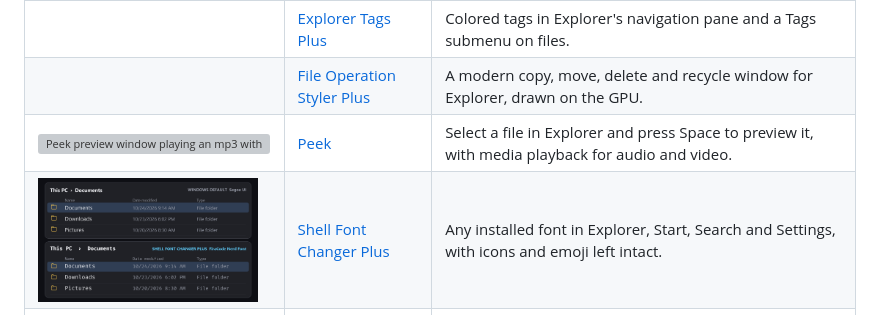
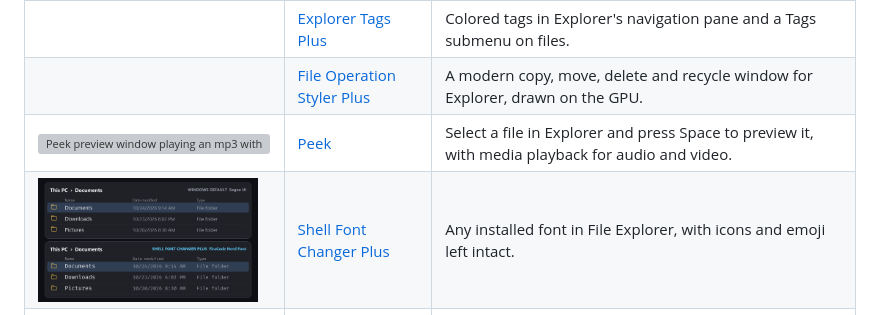
Before and after one commit to DavidHiFi/davids-windhawk-mods, a Markdown page: README.md, the part around the change. Rendered like a GitHub page; pictures changed too: media/previews/shell-font-changer-plus.png; grey boxes are pictures that could not be loaded.

```diff
--- a/README.md
+++ b/README.md
@@ -94,7 +94,7 @@ An AI agent can do all of this on its own: [AGENTS.md](AGENTS.md) is the runbook
 | | [Explorer Tags Plus](mods/local/explorer-tags-plus) | Colored tags in Explorer's navigation pane and a Tags submenu on files. |
 | | [File Operation Styler Plus](mods/local/file-operation-styler-plus) | A modern copy, move, delete and recycle window for Explorer, drawn on the GPU. |
 | <img src="media/previews/peek.png" width="220" alt="Peek preview window playing an mp3 with a seek bar"> | [Peek](mods/local/peek) | Select a file in Explorer and press Space to preview it, with media playback for audio and video. |
-| <img src="media/previews/shell-font-changer-plus.png" width="220" alt="Explorer text in Segoe UI and in FiraCode Nerd Font"> | [Shell Font Changer Plus](mods/local/shell-font-changer-plus) | Any installed font in Explorer, Start, Search and Settings, with icons and emoji left intact. |
+| <img src="media/previews/shell-font-changer-plus.png" width="220" alt="Explorer text in Segoe UI and in FiraCode Nerd Font"> | [Shell Font Changer Plus](mods/local/shell-font-changer-plus) | Any installed font in File Explorer, with icons and emoji left intact. |
 | <img src="media/previews/seamless-color-picker.png" width="220" alt="Color picker with a screen magnifier"> | [Seamless Color Picker](mods/local/seamless-color-picker) | A full color picker on a hotkey, with a screen magnifier, recent colors and one-click copy. |
 | | [ZoomIt](mods/local/zoomit) | Zoom into any part of the screen and draw on it with a hotkey, like Sysinternals ZoomIt. |
 
```
Also changed, not shown: mods/README.md (+3 -3 lines), 3 other files.
